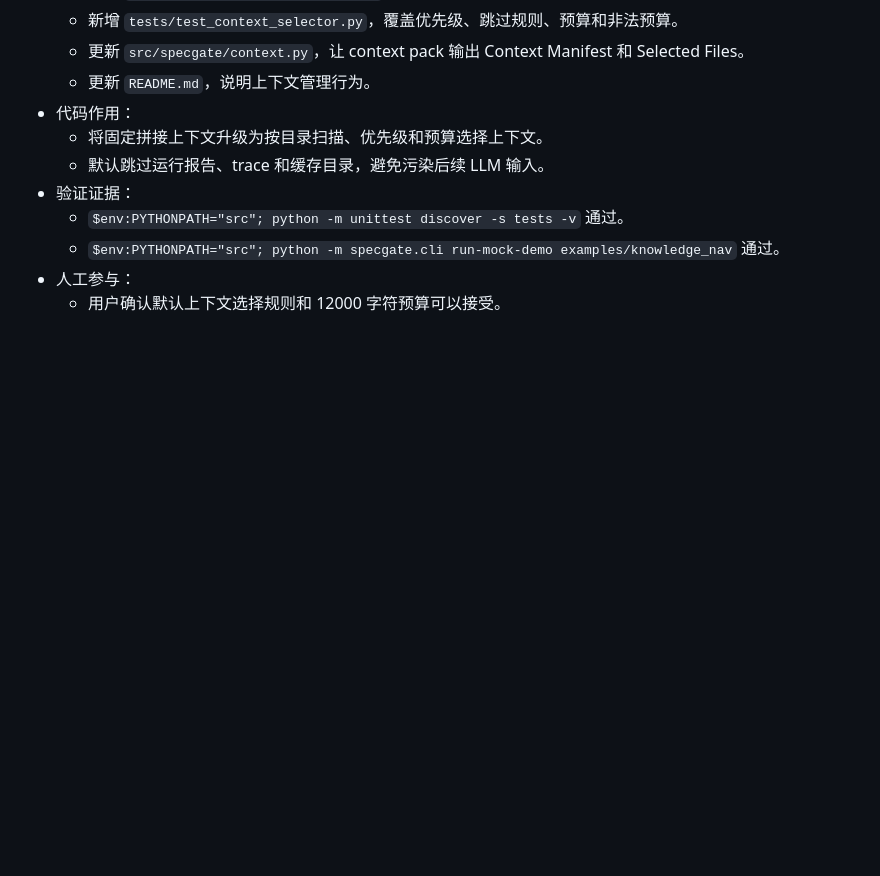
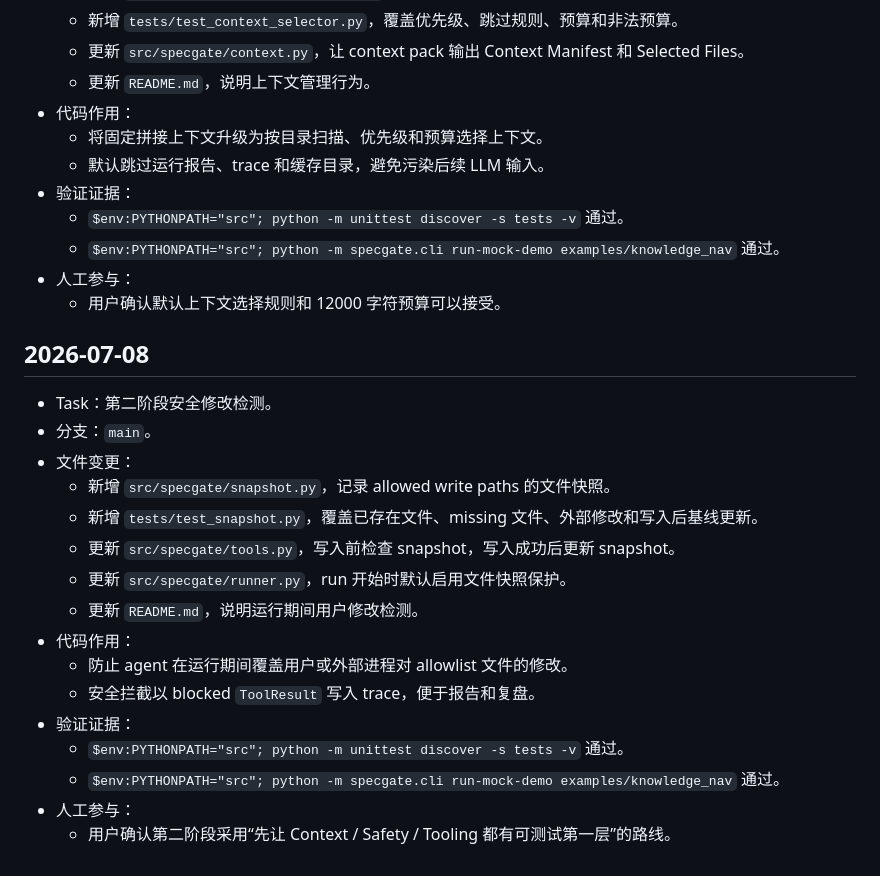
Before and after one commit to YuGarden404/SpecGate, a Markdown page: AGENT_LOG.md, the part around the change. Drawn GitHub-style; blank space fills up the shorter version.

Commit message:
docs: 记录安全修改检测验证结果

```diff
--- a/AGENT_LOG.md
+++ b/AGENT_LOG.md
@@ -449,3 +449,22 @@
   - `$env:PYTHONPATH="src"; python -m specgate.cli run-mock-demo examples/knowledge_nav` 通过。
 - 人工参与：
   - 用户确认默认上下文选择规则和 12000 字符预算可以接受。
+
+## 2026-07-08
+
+- Task：第二阶段安全修改检测。
+- 分支：`main`。
+- 文件变更：
+  - 新增 `src/specgate/snapshot.py`，记录 allowed write paths 的文件快照。
+  - 新增 `tests/test_snapshot.py`，覆盖已存在文件、missing 文件、外部修改和写入后基线更新。
+  - 更新 `src/specgate/tools.py`，写入前检查 snapshot，写入成功后更新 snapshot。
+  - 更新 `src/specgate/runner.py`，run 开始时默认启用文件快照保护。
+  - 更新 `README.md`，说明运行期间用户修改检测。
+- 代码作用：
+  - 防止 agent 在运行期间覆盖用户或外部进程对 allowlist 文件的修改。
+  - 安全拦截以 blocked `ToolResult` 写入 trace，便于报告和复盘。
+- 验证证据：
+  - `$env:PYTHONPATH="src"; python -m unittest discover -s tests -v` 通过。
+  - `$env:PYTHONPATH="src"; python -m specgate.cli run-mock-demo examples/knowledge_nav` 通过。
+- 人工参与：
+  - 用户确认第二阶段采用“先让 Context / Safety / Tooling 都有可测试第一层”的路线。
```
Also changed, not shown: README.md (+2 -0 lines).
